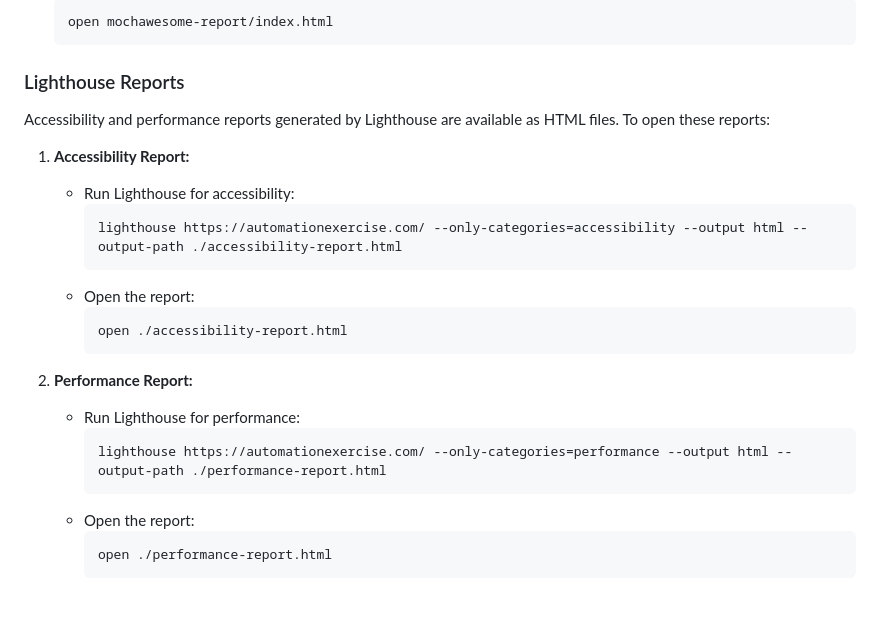
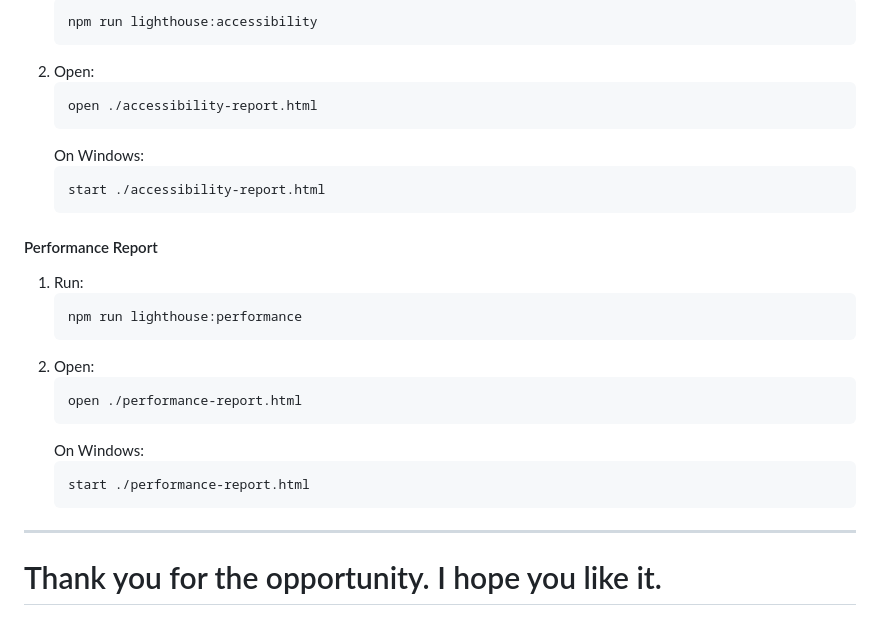
Before and after one commit to Hilas/applydigitial, a Markdown page: README.md, the part around one of its changes. Rendered like a GitHub page.

````diff
--- a/README.md
+++ b/README.md
@@ -89,26 +154,28 @@ Test results are available in the `mochawesome-report` folder. To view the repor
    ```bash
-   open mochawesome-report/index.html
+   npm run lighthouse:accessibility
+   ```
+2. Open:
+   ```bash
+   open ./accessibility-report.html
+   ```
+   On Windows:
+   ```bash
+   start ./accessibility-report.html
    ```
 
-### Lighthouse Reports
-Accessibility and performance reports generated by Lighthouse are available as HTML files. To open these reports:
+#### Performance Report
+1. Run:
+   ```bash
+   npm run lighthouse:performance
+   ```
+2. Open:
+   ```bash
+   open ./performance-report.html
+   ```
+   On Windows:
+   ```bash
+   start ./performance-report.html
+   ```
 
-1. **Accessibility Report:**
-   - Run Lighthouse for accessibility:
-     ```bash
-     lighthouse https://automationexercise.com/ --only-categories=accessibility --output html --output-path ./accessibility-report.html
-     ```
-   - Open the report:
-     ```bash
-     open ./accessibility-report.html
-     ```
-
-2. **Performance Report:**
-   - Run Lighthouse for performance:
-     ```bash
-     lighthouse https://automationexercise.com/ --only-categories=performance --output html --output-path ./performance-report.html
-     ```
-   - Open the report:
-     ```bash
-     open ./performance-report.html
-     ```
+---
+# Thank you for the opportunity. I hope you like it.
````
Also changed, not shown: other parts of README.md (+114 -49 lines).
